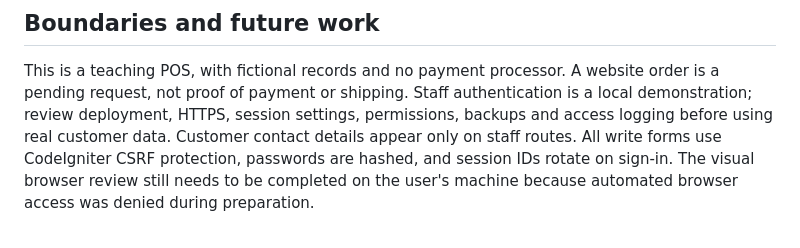
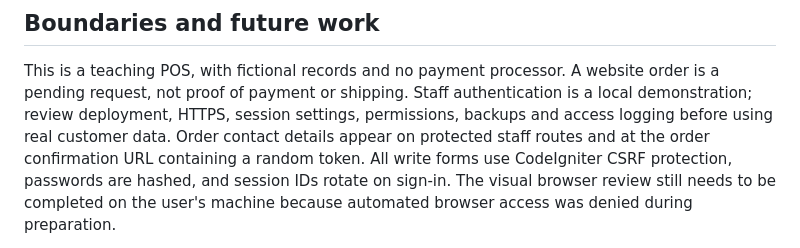
Before and after one commit to TristanCacha/rally-supply-codeigniter-ta2, a Markdown page: README.md, the part around the change. Drawn GitHub-style.

Commit message:
Clarify order confirmation privacy

```diff
--- a/README.md
+++ b/README.md
@@ -121,7 +121,8 @@ This is a teaching POS, with fictional records and no payment processor. A
 website order is a pending request, not proof of payment or shipping. Staff
 authentication is a local demonstration; review deployment, HTTPS, session
 settings, permissions, backups and access logging before using real customer
-data. Customer contact details appear only on staff routes. All write forms use
+data. Order contact details appear on protected staff routes and at the order
+confirmation URL containing a random token. All write forms use
 CodeIgniter CSRF protection, passwords are hashed, and session IDs rotate on
 sign-in. The visual browser review still needs to be completed on the user's
 machine because automated browser access was denied during preparation.
```
